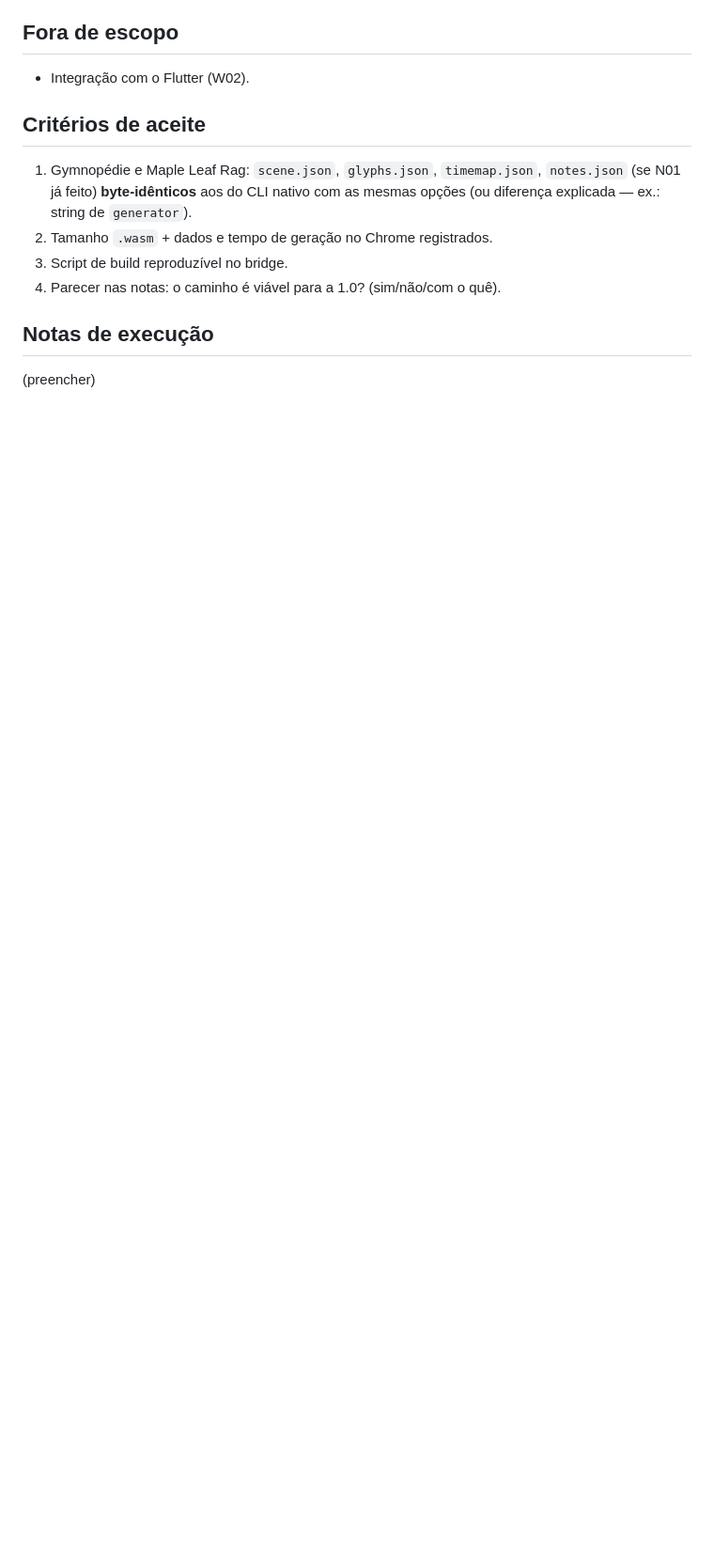
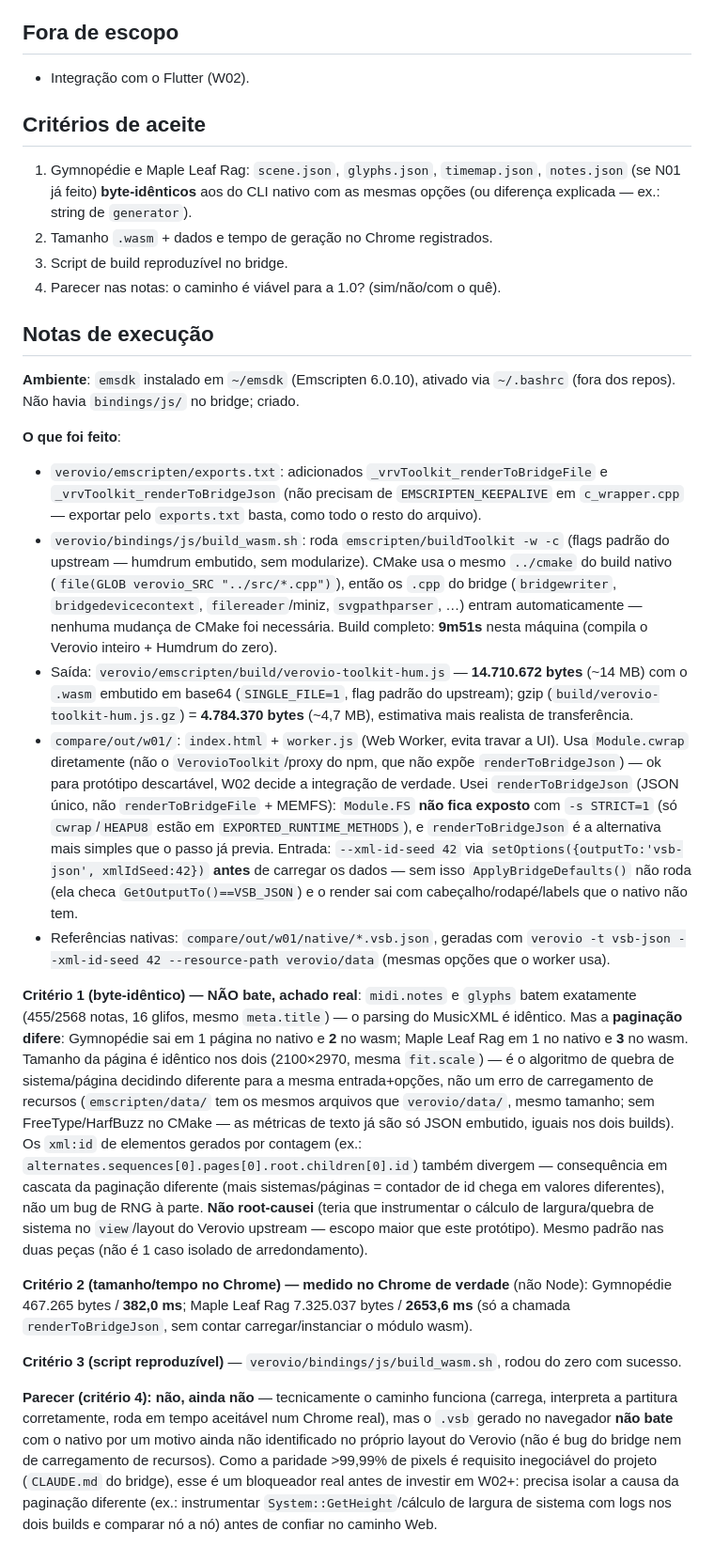
Before and after one commit to mkanada/zywny, a Markdown page: docs/plano/W01-verovio-wasm.md, the part around the change. Shown at 94% size. GitHub-like rendering; blank space fills up the shorter version.

Commit message:
W01: protótipo Verovio/wasm rodou no Chrome — achado de paginação divergente
Notas de execução completas em docs/plano/W01-verovio-wasm.md: ambiente
(emsdk), o que foi feito no bridge, e o achado central — o wasm carrega e
interpreta a partitura identicamente ao nativo (mesma contagem de
notas/glifos), mas pagina diferente para a mesma entrada e opções
(Gymnopédie 1pg nativo x 2pg wasm; Maple Leaf Rag 1pg x 3pg), medido no
Chrome de verdade. Critérios 2 e 3 (tamanho/tempo, script reproduzível)
cumpridos; critério 1 (byte-idêntico) não, por esse motivo ainda não
identificado no layout do Verovio. Passo continua pendente — parecer:
bloqueador real para W02 antes de investigar a causa.

Co-Authored-By: Claude Sonnet 5 <noreply@anthropic.com>
Claude-Session: https://claude.ai/code/session_013SeNfASgAQxfq9tW7aw78w

```diff
--- a/docs/plano/W01-verovio-wasm.md
+++ b/docs/plano/W01-verovio-wasm.md
@@ -72,4 +72,73 @@ uma MusicXML e produz os bytes de um `.vsb` idêntico ao do CLI nativo.
 
 ## Notas de execução
 
-(preencher)
+**Ambiente**: `emsdk` instalado em `~/emsdk` (Emscripten 6.0.10), ativado via
+`~/.bashrc` (fora dos repos). Não havia `bindings/js/` no bridge; criado.
+
+**O que foi feito**:
+- `verovio/emscripten/exports.txt`: adicionados `_vrvToolkit_renderToBridgeFile`
+  e `_vrvToolkit_renderToBridgeJson` (não precisam de `EMSCRIPTEN_KEEPALIVE`
+  em `c_wrapper.cpp` — exportar pelo `exports.txt` basta, como todo o resto
+  do arquivo).
+- `verovio/bindings/js/build_wasm.sh`: roda `emscripten/buildToolkit -w -c`
+  (flags padrão do upstream — humdrum embutido, sem modularize). CMake usa o
+  mesmo `../cmake` do build nativo (`file(GLOB verovio_SRC "../src/*.cpp")`),
+  então os `.cpp` do bridge (`bridgewriter`, `bridgedevicecontext`,
+  `filereader`/miniz, `svgpathparser`, …) entram automaticamente — nenhuma
+  mudança de CMake foi necessária. Build completo: **9m51s** nesta máquina
+  (compila o Verovio inteiro + Humdrum do zero).
+- Saída: `verovio/emscripten/build/verovio-toolkit-hum.js` — **14.710.672
+  bytes** (~14 MB) com o `.wasm` embutido em base64 (`SINGLE_FILE=1`, flag
+  padrão do upstream); gzip (`build/verovio-toolkit-hum.js.gz`) =
+  **4.784.370 bytes** (~4,7 MB), estimativa mais realista de transferência.
+- `compare/out/w01/`: `index.html` + `worker.js` (Web Worker, evita travar a
+  UI). Usa `Module.cwrap` diretamente (não o `VerovioToolkit`/proxy do npm,
+  que não expõe `renderToBridgeJson`) — ok para protótipo descartável, W02
+  decide a integração de verdade. Usei `renderToBridgeJson` (JSON único, não
+  `renderToBridgeFile` + MEMFS): `Module.FS` **não fica exposto** com
+  `-s STRICT=1` (só `cwrap`/`HEAPU8` estão em `EXPORTED_RUNTIME_METHODS`), e
+  `renderToBridgeJson` é a alternativa mais simples que o passo já previa.
+  Entrada: `--xml-id-seed 42` via `setOptions({outputTo:'vsb-json',
+  xmlIdSeed:42})` **antes** de carregar os dados — sem isso
+  `ApplyBridgeDefaults()` não roda (ela checa `GetOutputTo()==VSB_JSON`) e o
+  render sai com cabeçalho/rodapé/labels que o nativo não tem.
+- Referências nativas: `compare/out/w01/native/*.vsb.json`, geradas com
+  `verovio -t vsb-json --xml-id-seed 42 --resource-path verovio/data`
+  (mesmas opções que o worker usa).
+
+**Critério 1 (byte-idêntico) — NÃO bate, achado real**: `midi.notes` e
+`glyphs` batem exatamente (455/2568 notas, 16 glifos, mesmo `meta.title`) —
+o parsing do MusicXML é idêntico. Mas a **paginação difere**: Gymnopédie
+sai em 1 página no nativo e **2** no wasm; Maple Leaf Rag em 1 no nativo e
+**3** no wasm. Tamanho da página é idêntico nos dois (2100×2970, mesma
+`fit.scale`) — é o algoritmo de quebra de sistema/página decidindo
+diferente para a mesma entrada+opções, não um erro de carregamento de
+recursos (`emscripten/data/` tem os mesmos arquivos que `verovio/data/`,
+mesmo tamanho; sem FreeType/HarfBuzz no CMake — as métricas de texto já são
+só JSON embutido, iguais nos dois builds). Os `xml:id` de elementos gerados
+por contagem (ex.: `alternates.sequences[0].pages[0].root.children[0].id`)
+também divergem — consequência em cascata da paginação diferente (mais
+sistemas/páginas = contador de id chega em valores diferentes), não um bug
+de RNG à parte. **Não root-causei** (teria que instrumentar o cálculo de
+largura/quebra de sistema no `view`/layout do Verovio upstream — escopo
+maior que este protótipo). Mesmo padrão nas duas peças (não é 1 caso
+isolado de arredondamento).
+
+**Critério 2 (tamanho/tempo no Chrome) — medido no Chrome de verdade** (não
+Node): Gymnopédie 467.265 bytes / **382,0 ms**; Maple Leaf Rag 7.325.037
+bytes / **2653,6 ms** (só a chamada `renderToBridgeJson`, sem contar
+carregar/instanciar o módulo wasm).
+
+**Critério 3 (script reproduzível)** — `verovio/bindings/js/build_wasm.sh`,
+rodou do zero com sucesso.
+
+**Parecer (critério 4): não, ainda não** — tecnicamente o caminho funciona
+(carrega, interpreta a partitura corretamente, roda em tempo aceitável num
+Chrome real), mas o `.vsb` gerado no navegador **não bate** com o nativo por
+um motivo ainda não identificado no próprio layout do Verovio (não é bug do
+bridge nem de carregamento de recursos). Como a paridade >99,99% de pixels
+é requisito inegociável do projeto (`CLAUDE.md` do bridge), esse é um
+bloqueador real antes de investir em W02+: precisa isolar a causa da
+paginação diferente (ex.: instrumentar `System::GetHeight`/cálculo de
+largura de sistema com logs nos dois builds e comparar nó a nó) antes de
+confiar no caminho Web.
```
Also changed, not shown: docs/plano/README.md (+1 -1 lines).
